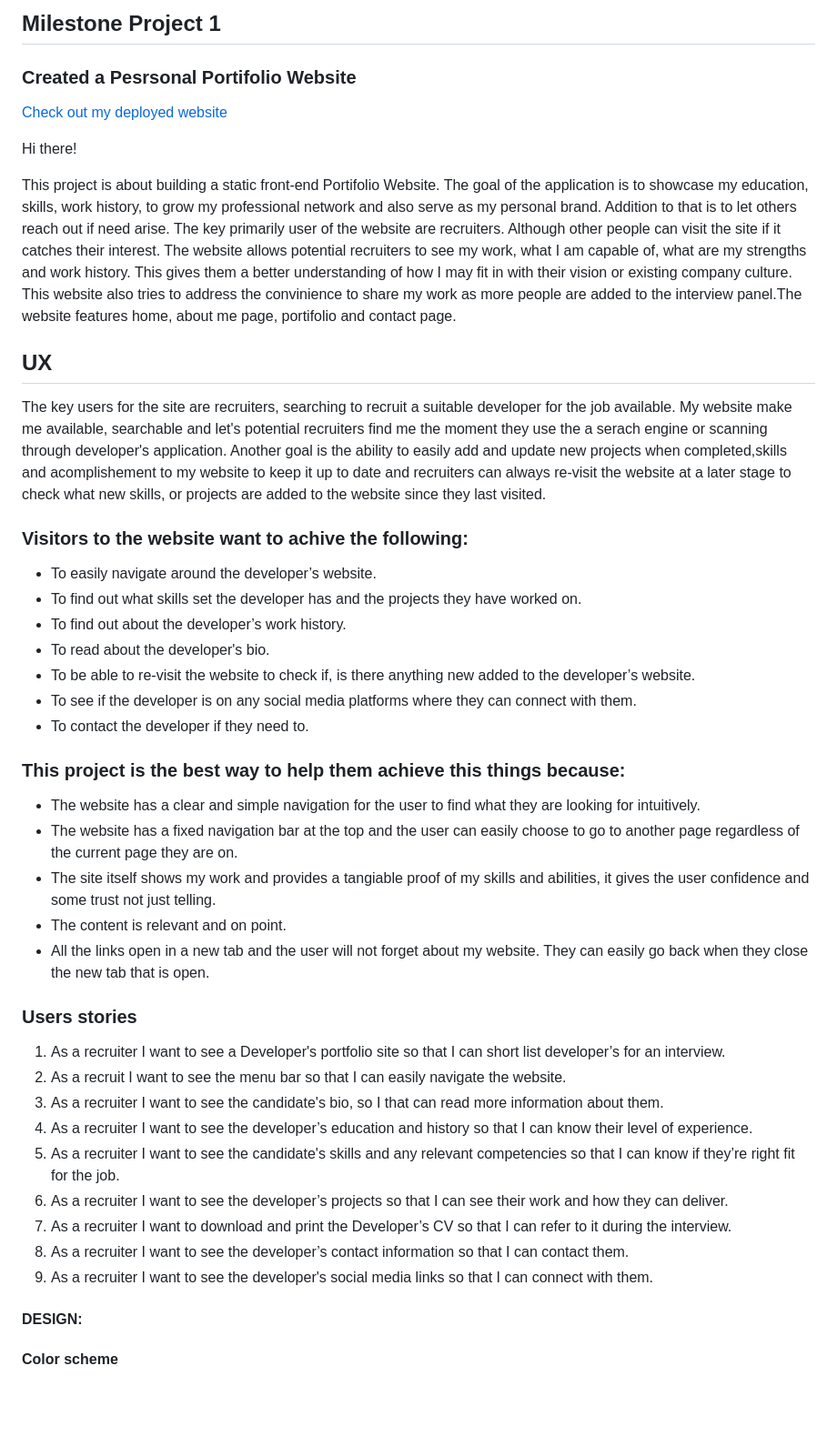
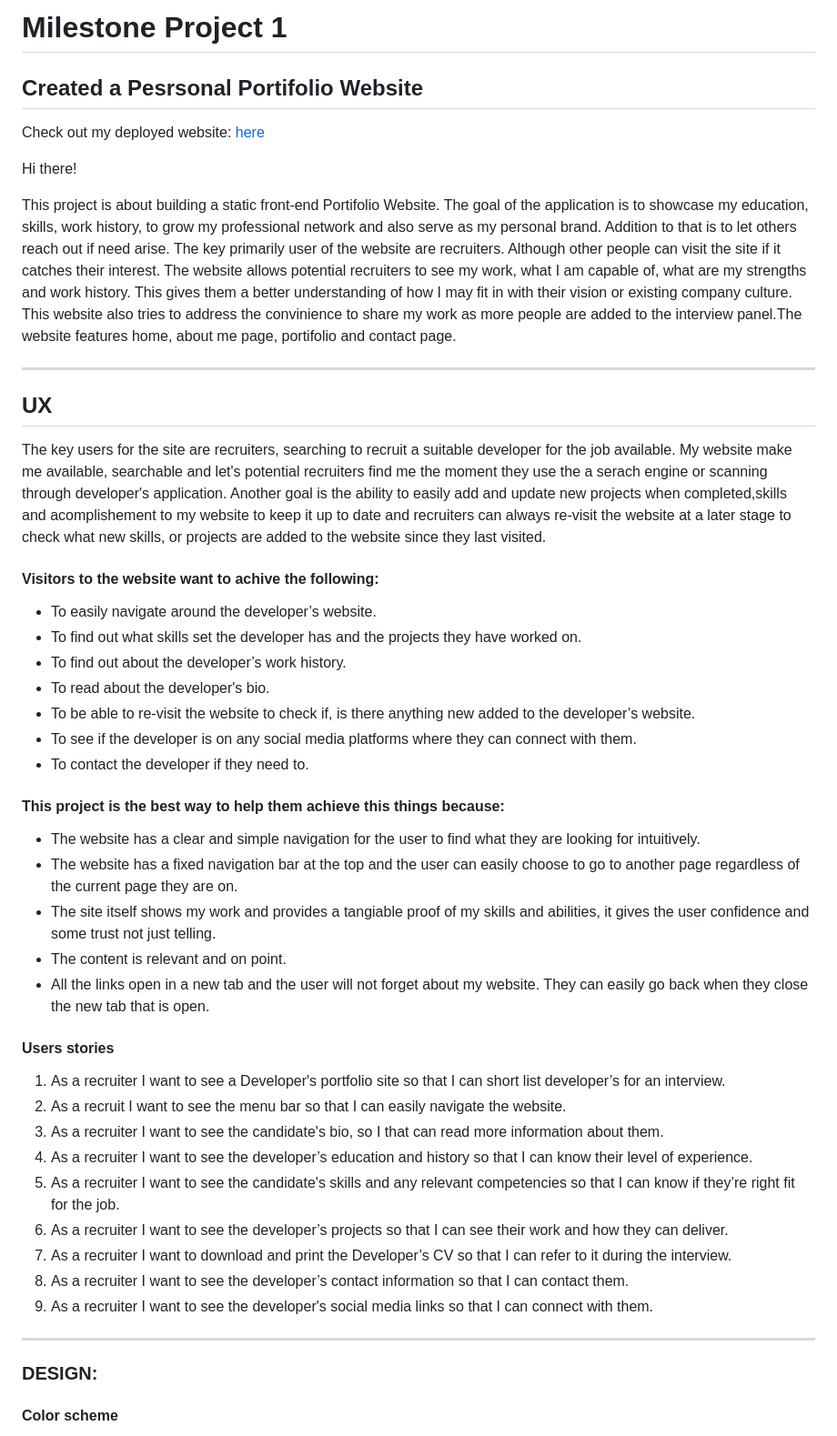
Before and after one commit to Francisca-Heii/milestone1-project, a Markdown page: README.md, the part around the change printed below. Shown: that part at 91% size. Rendered like a GitHub page; blank space fills up the shorter version.

```diff
--- a/README.md
+++ b/README.md
@@ -1,7 +1,8 @@
-##  Milestone Project 1
-### Created a Pesrsonal Portifolio Website
+#  Milestone Project 1
 
-[Check out my deployed website](https://francisca-heii.github.io/milestone1-project/)
+## Created a Pesrsonal Portifolio Website
+
+Check out my deployed website: [here](https://francisca-heii.github.io/milestone1-project/)
 
 Hi there!
 
@@ -12,13 +13,15 @@ and work history. This gives them a better understanding of how I may fit in wit
 This website also tries to address the convinience to share my work as more people are added to the interview panel.The website features home, about
 me page, portifolio and contact page.
 
+---
+
 ## UX
 
 The key users for the site are recruiters, searching to recruit a suitable developer for the job available. My website make me available, searchable and let's potential recruiters find me the moment they use the a serach engine or scanning through developer's application. Another goal is the ability to
 easily add and update new projects when completed,skills and acomplishement to my website to keep it up to date and recruiters can always re-visit the website at a
 later stage to check what new skills, or projects are added to the website since they last visited.
 
-### Visitors to the website want to achive the following:
+#### Visitors to the website want to achive the following:
 * To easily navigate around the developer’s website.
 * To find out what skills set the developer has and the projects they have worked on.
 * To find out about the developer’s work history.
@@ -27,7 +30,7 @@ later stage to check what new skills, or projects are added to the website since
 * To see if the developer is on any social media platforms where they can connect with them.
 * To contact the developer if they need to.
 
-### This project is the best way to help them achieve this things because:
+#### This project is the best way to help them achieve this things because:
 
 * The website has a clear and simple navigation for the user to find what they are looking for intuitively.
 * The website has a fixed navigation bar at the top and the user can easily choose to go to another page regardless of the current page they are on.
@@ -35,7 +38,7 @@ later stage to check what new skills, or projects are added to the website since
 * The content is relevant and on point.
 * All the links open in a new tab and the user will not forget about my website. They can easily go back when they close the new tab that is open.
 
-### Users stories
+#### Users stories
 1. As a recruiter I want to see a Developer's portfolio site so that I can short list developer’s for an interview.
 2. As a recruit I want to see the menu bar so that I can easily navigate the website.
 3. As a recruiter I want to see the candidate's bio, so I that can read more information about them.
@@ -46,7 +49,9 @@ later stage to check what new skills, or projects are added to the website since
 8. As a recruiter I want to see the developer’s contact information so that I can contact them.
 9. As a recruiter I want to see the developer's social media links so that I can connect with them.
 
-#### DESIGN:
+---
+
+### DESIGN:
 
  #### Color scheme
 
```
Also changed, not shown: other parts of README.md (+41 -35 lines), readme-images/style1.jpg (added).
